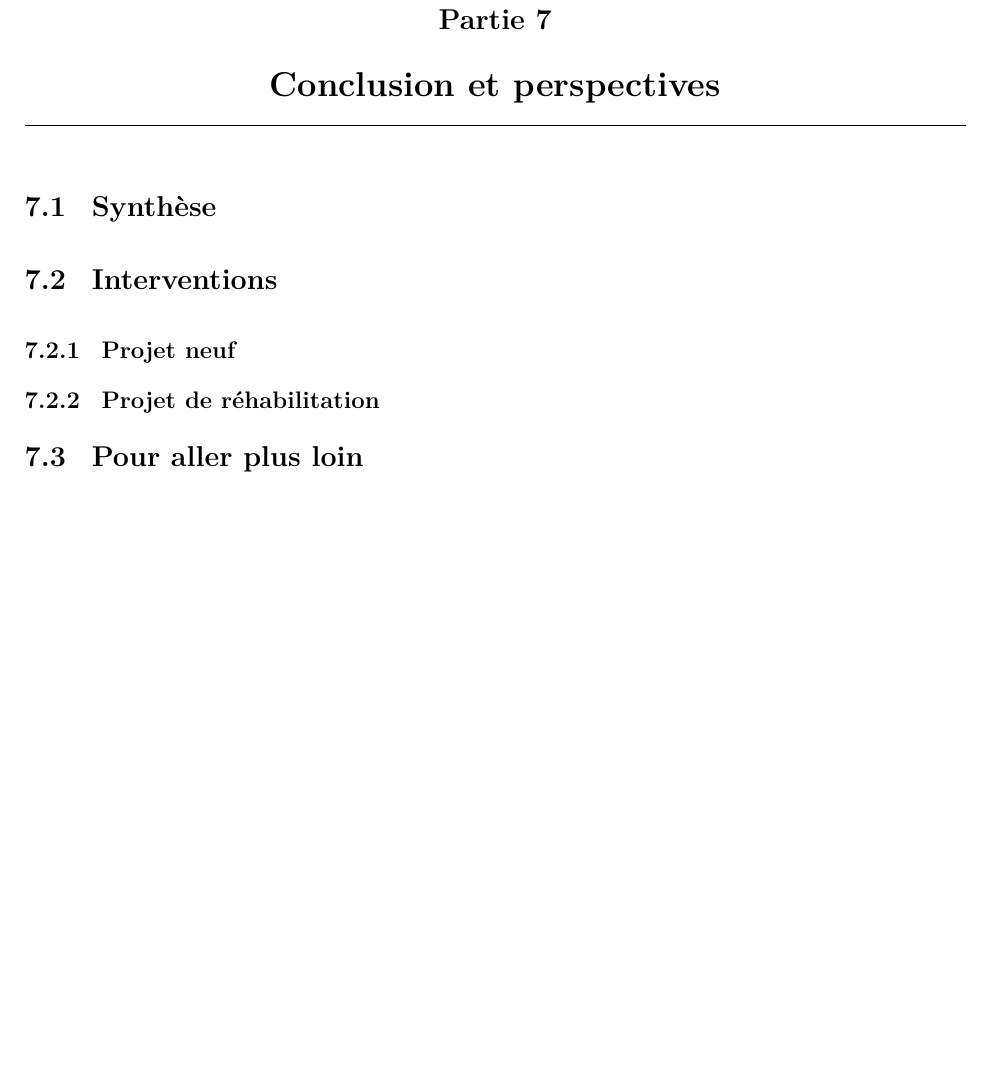
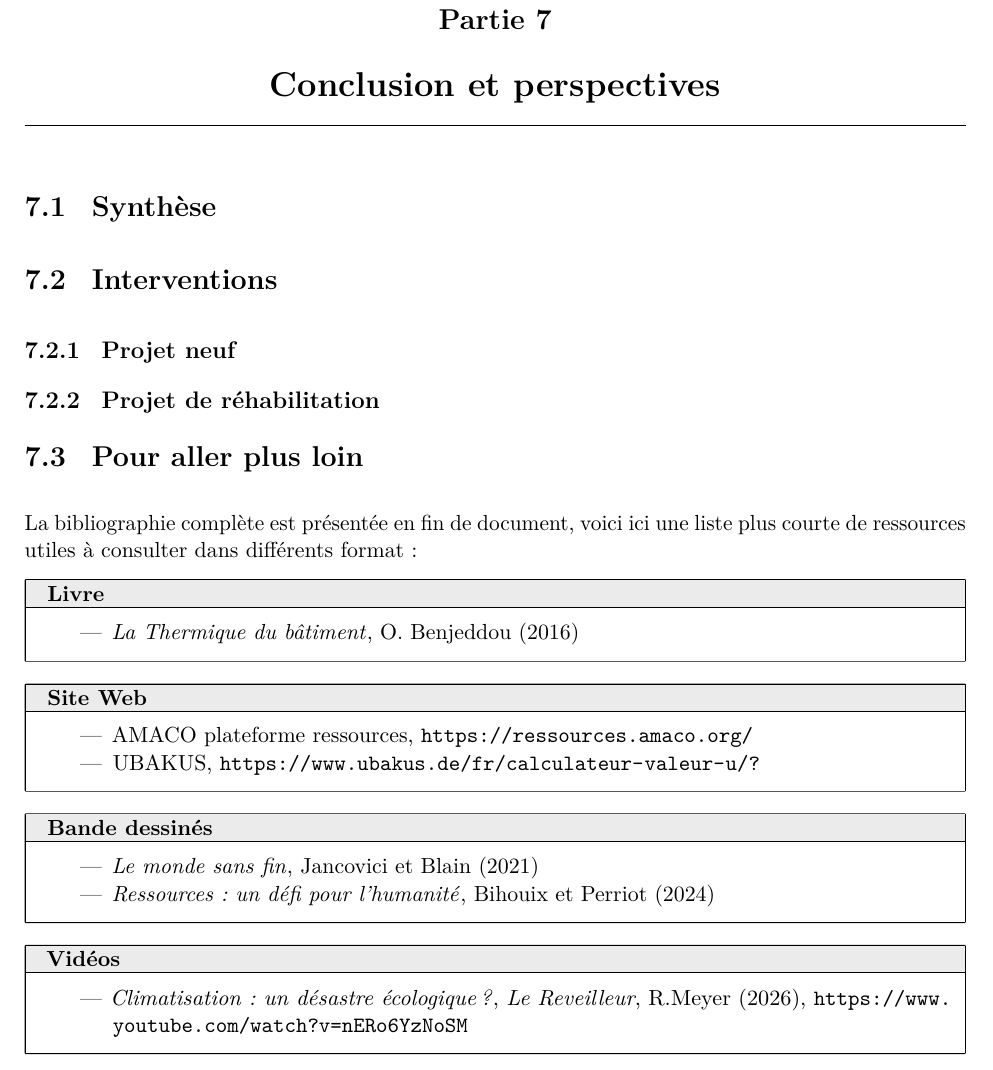
Before and after one commit to vdebono/thermique, a LaTeX book (main_1.tex, which reads parties/06-conclusion.tex): part of page 43 of 45, cut so that both start at the same text, the shorter picture padded with empty space. Compiled offline with pdfLaTeX.

Commit message:
Updates from Overleaf

```diff
--- a/parties/06-conclusion.tex
+++ b/parties/06-conclusion.tex
@@ -11,3 +11,30 @@
 \section{Projet de réhabilitation}
 
 \chapter{Pour aller plus loin}
+La bibliographie complète est présentée en fin de document, voici ici une liste plus courte de ressources utiles à consulter dans différents format :
+
+\begin{encadre}{Livre}
+  \begin{itemize}
+    \item \textit{La Thermique du bâtiment}, O. Benjeddou (2016)
+  \end{itemize}
+\end{encadre}
+
+\begin{encadre}{Site Web}
+  \begin{itemize}
+    \item AMACO plateforme ressources, \url{https://ressources.amaco.org/}
+    \item UBAKUS, \url{https://www.ubakus.de/fr/calculateur-valeur-u/?}
+  \end{itemize}
+\end{encadre}
+
+\begin{encadre}{Bande dessinés}
+  \begin{itemize}
+    \item \textit{Le monde sans fin}, Jancovici et Blain (2021)
+    \item \textit{Ressources : un défi pour l'humanité}, Bihouix et Perriot (2024)
+  \end{itemize}
+\end{encadre}
+
+\begin{encadre}{Vidéos}
+  \begin{itemize}
+    \item \textit{Climatisation : un désastre écologique ?}, \textit{Le Reveilleur}, R.Meyer (2026), \url{https://www.youtube.com/watch?v=nERo6YzNoSM}
+  \end{itemize}
+\end{encadre}
```
Also changed, not shown: preambule.tex (+11 -0 lines), ref.bib (+9 -0 lines).
